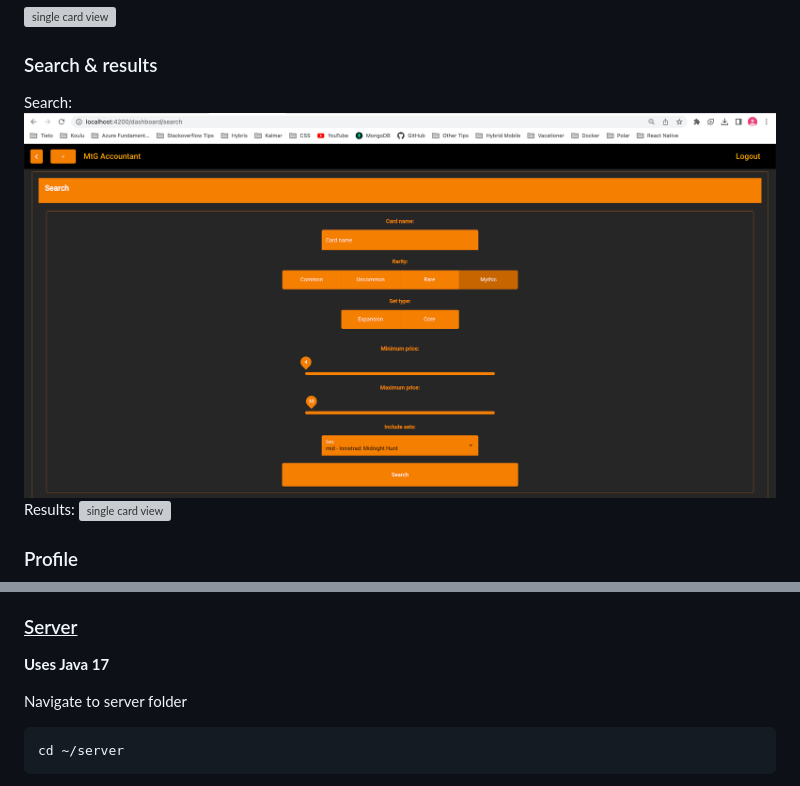
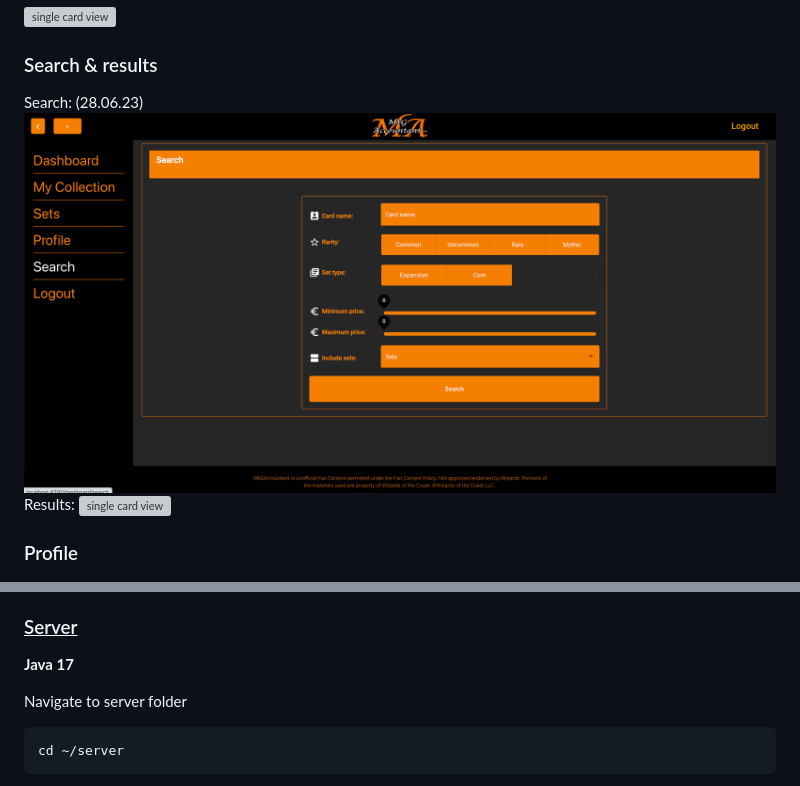
Before and after one commit to ramiriekki/MtGAccountant, a Markdown page: README.md, 2 parts joined by grey strips. Rendered like a GitHub page; pictures changed too: images/search.png; grey boxes are pictures that could not be loaded.

````diff
--- a/README.md
+++ b/README.md
@@ -26,7 +32,7 @@ The project itself is a web-application that works as an accountant service for
 ![single card view](/images/single_card.png)
 
 ### Search & results
-Search:
+Search:  (28.06.23)
 ![single card view](/images/search.png)
 Results:
 ![single card view](/images/results.png)
@@ -53,5 +70,5 @@ Client uses the Angulars default port: 4200
 ### <ins>Server</ins>
-<b>Uses Java 17</b>
+<b>Java 17</b>
 
 Navigate to server folder
 ``` bash
````
Also changed, not shown: other parts of README.md (+30 -4 lines), images/dashboard.png (added), images/register.png, images/sets.png.
